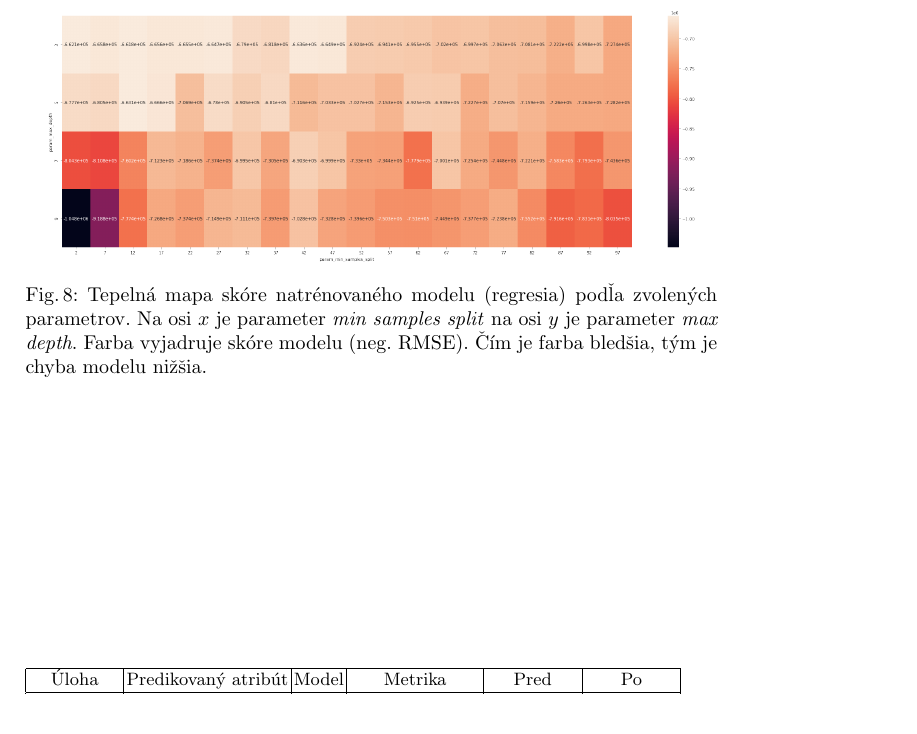
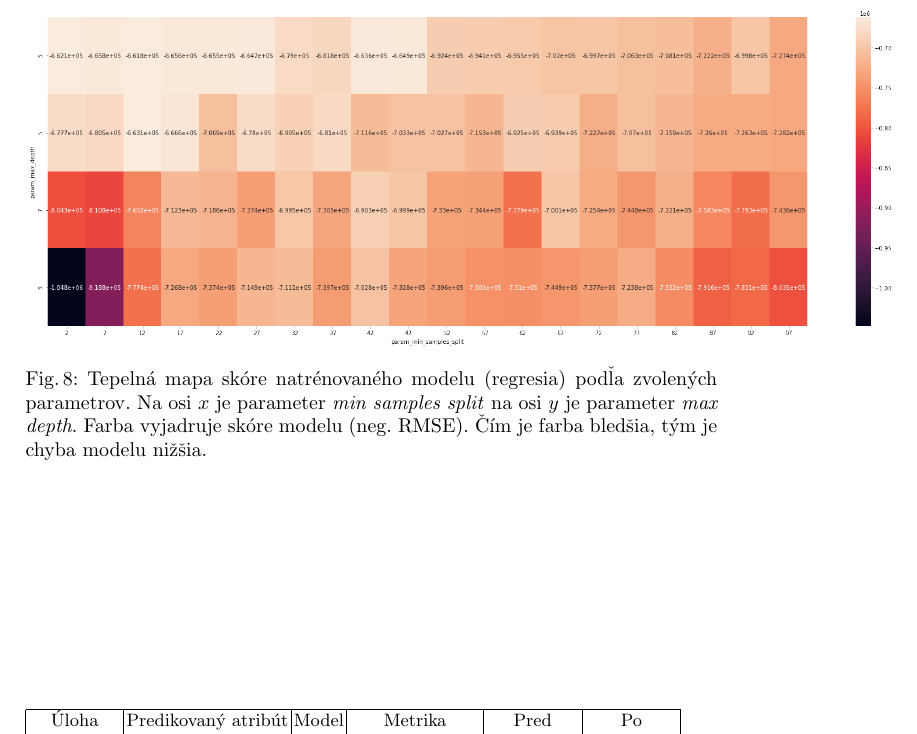
Before and after one commit to timzatko/fifa-19-dataset-machine-learning, a LaTeX paper (report/main.tex): part of page 13 of 15, cut so that both start at the same text. Compiled offline with pdfLaTeX.

Commit message:
Increase heatmap image size

```diff
--- a/report/main.tex
+++ b/report/main.tex
@@ -360,7 +360,7 @@ Pri oboch úlohách sme realizovali hyper-parameter tunning pomocou algoritmu Gr
 
 \begin{figure}[htp]
     \centering
-    \includegraphics[height=4.5cm]{images/hyper_parameter_tunning}
+    \includegraphics[height=6cm]{images/hyper_parameter_tunning}
     \caption{Tepelná mapa skóre natrénovaného modelu (regresia) podľa zvolených parametrov. Na osi $x$ je parameter \textit{min samples split} na osi $y$ je parameter \textit{max depth}. Farba vyjadruje skóre modelu (neg. RMSE). Čím je farba bledšia, tým je chyba modelu nižšia.}
     \label{fig:hyper_parameter_tunning}
 \end{figure}
```
Also changed, not shown: report/main.pdf.
